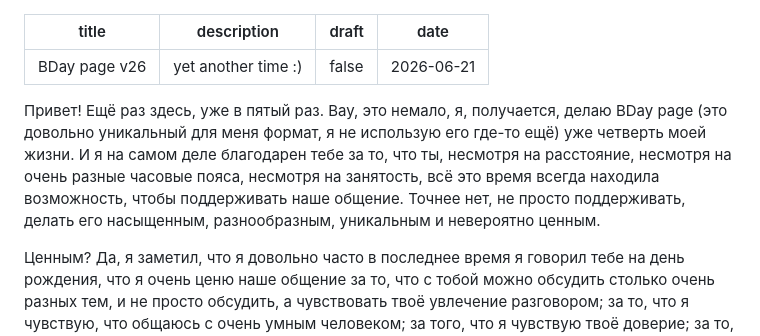
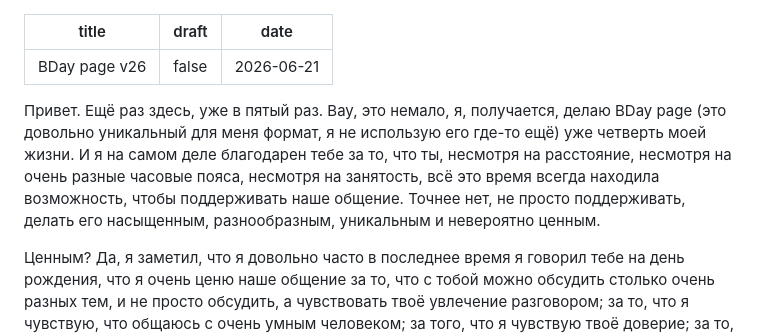
Before and after one commit to anotherbirthday/anotherbirthday.github.io, a Markdown page: content/index.md, the part around the change. GitHub-like rendering.

Commit message:
Quartz sync: Jun 21, 2026, 2:42 AM

```diff
--- a/content/index.md
+++ b/content/index.md
@@ -1,11 +1,10 @@
 ---
 title: BDay page v26
-description: yet another time :)
 draft: false
 date: 2026-06-21
 ---
 
-Привет! Ещё раз здесь, уже в пятый раз. Вау, это немало, я, получается, делаю BDay page (это довольно уникальный для меня формат, я не использую его где-то ещё) уже четверть моей жизни. И я на самом деле благодарен тебе за то, что ты, несмотря на расстояние, несмотря на очень разные часовые пояса, несмотря на занятость, всё это время всегда находила возможность, чтобы поддерживать наше общение. Точнее нет, не просто поддерживать, делать его насыщенным, разнообразным, уникальным и невероятно ценным.
+Привет. Ещё раз здесь, уже в пятый раз. Вау, это немало, я, получается, делаю BDay page (это довольно уникальный для меня формат, я не использую его где-то ещё) уже четверть моей жизни. И я на самом деле благодарен тебе за то, что ты, несмотря на расстояние, несмотря на очень разные часовые пояса, несмотря на занятость, всё это время всегда находила возможность, чтобы поддерживать наше общение. Точнее нет, не просто поддерживать, делать его насыщенным, разнообразным, уникальным и невероятно ценным.
 
 Ценным? Да, я заметил, что я довольно часто в последнее время я говорил тебе на день рождения, что я очень ценю наше общение за то, что с тобой можно обсудить столько очень разных тем, и не просто обсудить, а чувствовать твоё увлечение разговором; за то, что я чувствую, что общаюсь с очень умным человеком; за того, что я чувствую твоё доверие; за то, что я чувствую твою поддержку и могу поделиться с тобой чем угодно; за то, что я чувствую себя комфортно рядом с тобой; за то, что я чувствую тепло, общаясь с тобой.
 
```
